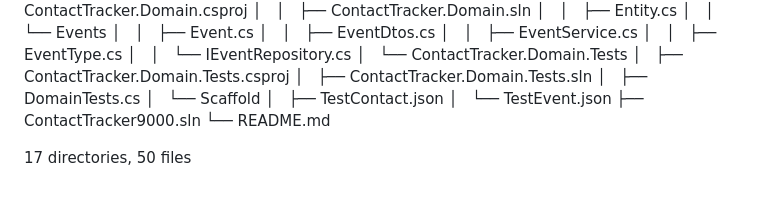
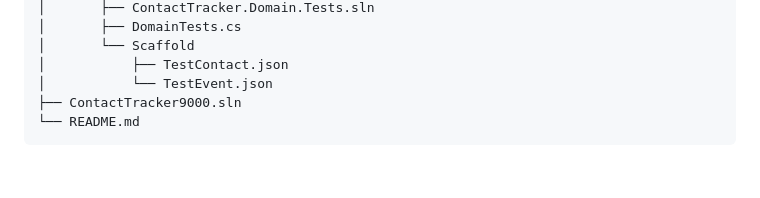
Before and after one commit to josephplpriest/ContactTracker9000, a Markdown page: README.md, the part around the change printed below. Rendered like a GitHub page.

````diff
--- a/README.md
+++ b/README.md
@@ -67,5 +67,4 @@ An ASP.NET Core application for tracking information related to friends, family
 │           └── TestEvent.json
 ├── ContactTracker9000.sln
 └── README.md
-
-17 directories, 50 files
+```
````
Also changed, not shown: other parts of README.md (+1 -1 lines).
